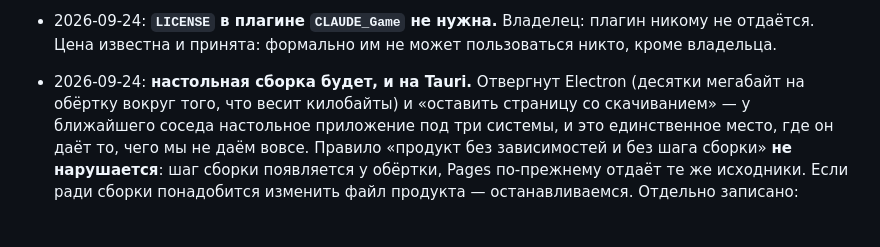
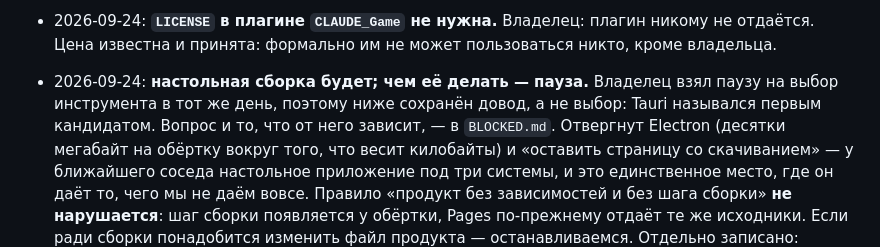
Before and after one commit to Metalismaticus/Pixhull, a Markdown page: docs/DECISIONS.md, the part around the change. Drawn GitHub-style; blank space fills up the shorter version.

```diff
--- a/docs/DECISIONS.md
+++ b/docs/DECISIONS.md
@@ -76,7 +76,10 @@
   никому не отдаётся. Цена известна и принята: формально им не может
   пользоваться никто, кроме владельца.
 
-- 2026-09-24: **настольная сборка будет, и на Tauri.** Отвергнут Electron
+- 2026-09-24: **настольная сборка будет; чем её делать — пауза.** Владелец
+  взял паузу на выбор инструмента в тот же день, поэтому ниже сохранён довод,
+  а не выбор: Tauri назывался первым кандидатом. Вопрос и то, что от него
+  зависит, — в `BLOCKED.md`. Отвергнут Electron
   (десятки мегабайт на обёртку вокруг того, что весит килобайты) и «оставить
   страницу со скачиванием» — у ближайшего соседа настольное приложение под три
   системы, и это единственное место, где он даёт то, чего мы не даём вовсе.
```
Also changed, not shown: docs/BLOCKED.md (+23 -5 lines), docs/ROADMAP.md (+13 -9 lines).
